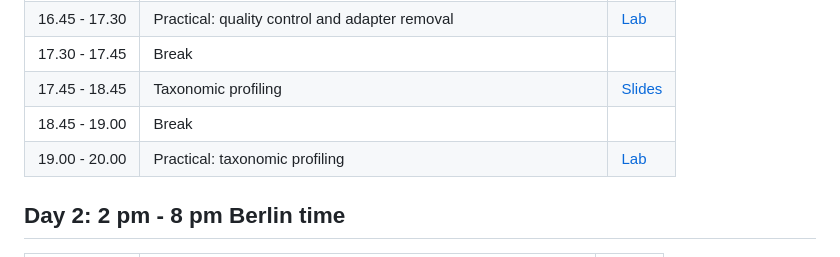
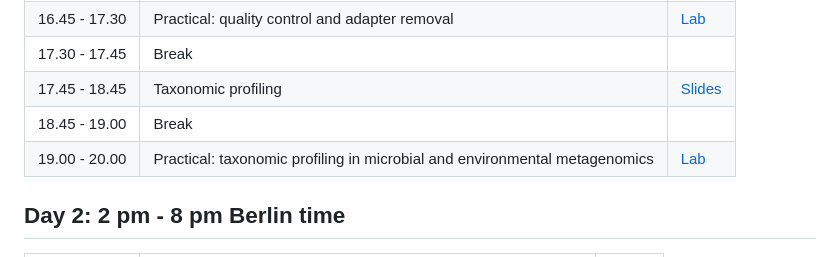
Before and after one commit to NikolayOskolkov/Physalia_AncientMetagenomics_2025, a Markdown page: README.md, the part around the change. Drawn GitHub-style.

```diff
--- a/README.md
+++ b/README.md
@@ -51,7 +51,7 @@ By completing this course, you will:
 | 17.30 - 17.45  | Break                                                                                      |                                                                                                                                          |
 | 17.45 - 18.45  | Taxonomic profiling                                                                        | [Slides](https://github.com/NikolayOskolkov/Physalia_AncientMetagenomics_2025/raw/master/slides/Lecture_TaxonomicProfiling.pdf)          |
 | 18.45 - 19.00  | Break                                                                                      |                                                                                                                                          |
-| 19.00 - 20.00  | Practical: taxonomic profiling                                                             | [Lab](exercises.md#read-based-taxonomic-profiling)                                                                                       |
+| 19.00 - 20.00  | Practical: taxonomic profiling in microbial and environmental metagenomics                 | [Lab](exercises.md#read-based-taxonomic-profiling)                                                                                       |
 
 
 ## Day 2: 2 pm - 8 pm Berlin time
```
